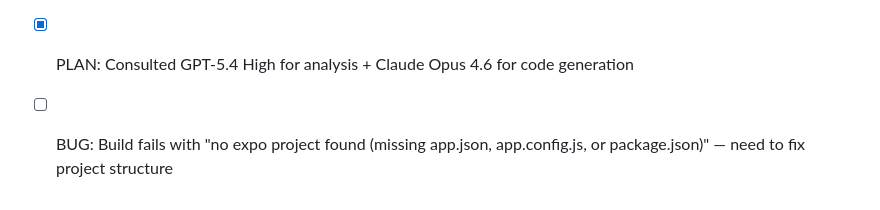
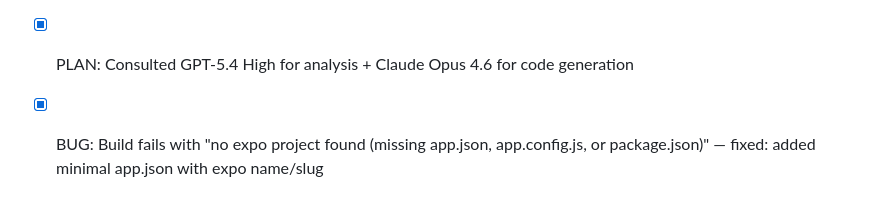
Before and after one commit to ljnpro/GlassGPT, a Markdown page: todo.md, the part around the change. Rendered like a GitHub page.

Commit message:
Checkpoint: v3.3.1: Fix EAS Build "no expo project found" error - added minimal app.json with expo name/slug to enable project detection during source download step. app.config.ts remains the primary dynamic config.

```diff
--- a/todo.md
+++ b/todo.md
@@ -280,4 +280,4 @@
 - [ ] UI: Add real-time connection status indicator in chat header (green/yellow/red dot for WebSocket status)
 - [x] BUG: Code interpreter output file links (sandbox:// URLs) not tappable — implemented: FilePathAnnotation model, file_path annotation parsing in streaming, FileDownloadService actor, QLPreviewController wrapper, openURL interception in MarkdownContentView
 - [x] PLAN: Consulted GPT-5.4 High for analysis + Claude Opus 4.6 for code generation
-- [ ] BUG: Build fails with "no expo project found (missing app.json, app.config.js, or package.json)" — need to fix project structure
+- [x] BUG: Build fails with "no expo project found (missing app.json, app.config.js, or package.json)" — fixed: added minimal app.json with expo name/slug
```
